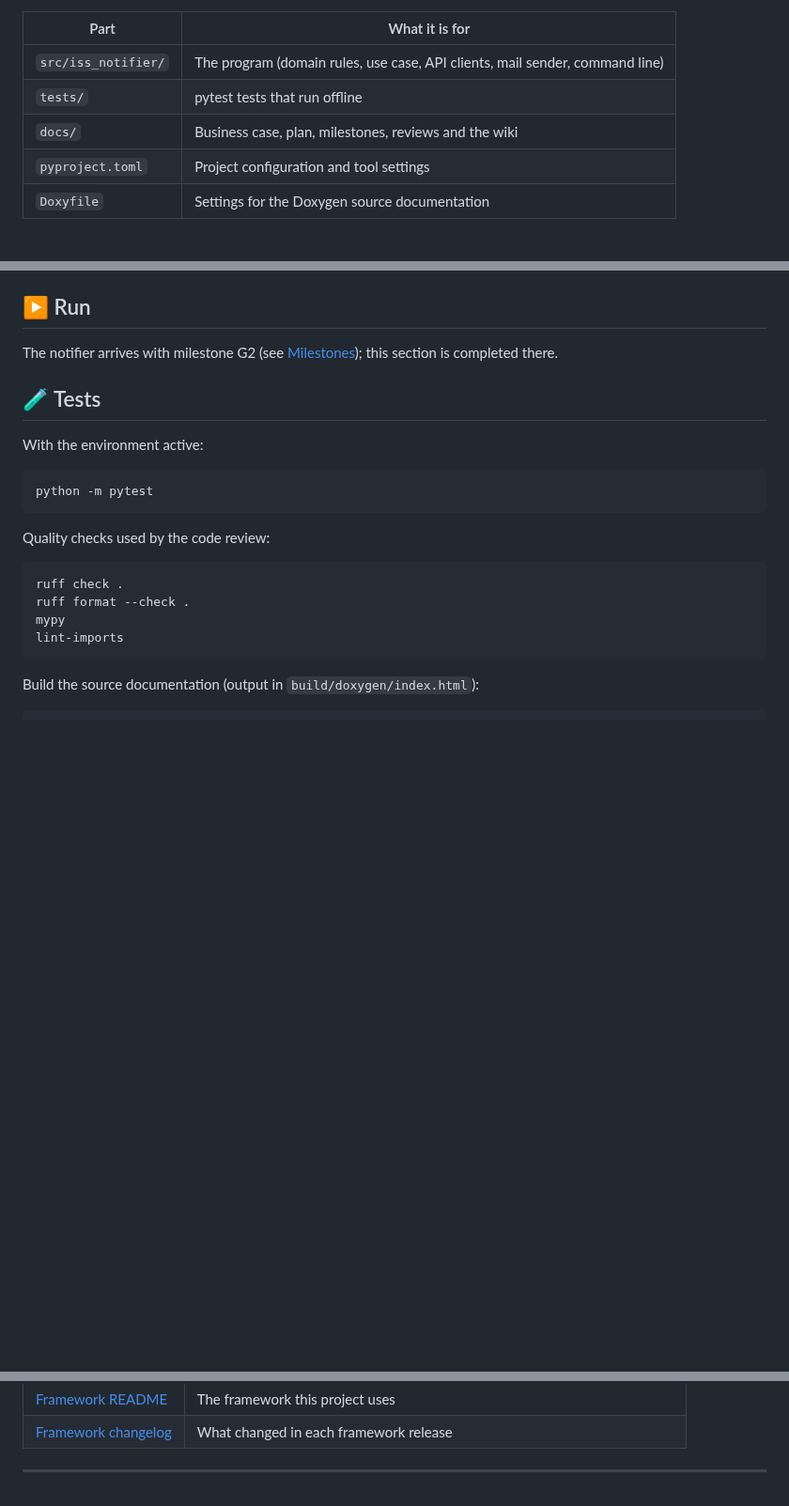
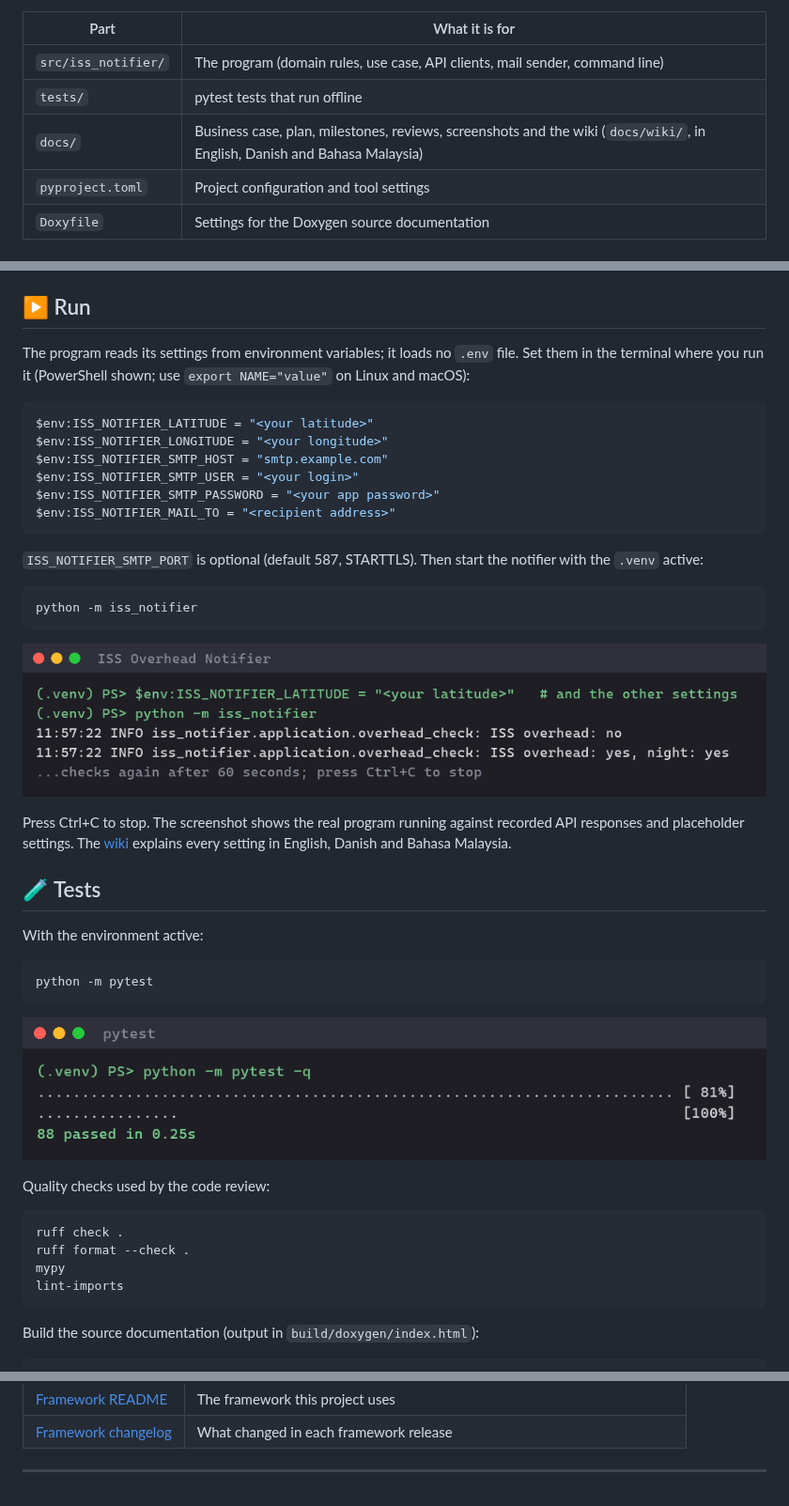
Before and after one commit to Tirsvad-Udemy-100-days-of-code/033-iss-location, a Markdown page: README.md, 3 parts joined by grey strips. Shown at 94% size. GitHub-like rendering; pictures changed too: docs/images/notifier-run.png (added), docs/images/pytest.png (added); blank space fills up the shorter version.

Commit message:
Add README, screenshots and the wiki in English, Danish and Bahasa Malaysia
Task: MIL-003#1

````diff
--- a/README.md
+++ b/README.md
@@ -21,7 +21,7 @@ The program checks every 60 seconds whether the ISS is within 5 degrees of your
 | --- | --- |
 | `src/iss_notifier/` | The program (domain rules, use case, API clients, mail sender, command line) |
 | `tests/` | pytest tests that run offline |
-| `docs/` | Business case, plan, milestones, reviews and the wiki |
+| `docs/` | Business case, plan, milestones, reviews, screenshots and the wiki (`docs/wiki/`, in English, Danish and Bahasa Malaysia) |
 | `pyproject.toml` | Project configuration and tool settings |
 | `Doxyfile` | Settings for the Doxygen source documentation |
 
@@ -58,7 +58,26 @@ Leave the environment with `deactivate`. The `.venv` folder is ignored by git.
 
 ## ▶️ Run
 
-The notifier arrives with milestone G2 (see [Milestones][milestones]); this section is completed there.
+The program reads its settings from environment variables; it loads no `.env` file. Set them in the terminal where you run it (PowerShell shown; use `export NAME="value"` on Linux and macOS):
+
+```powershell
+$env:ISS_NOTIFIER_LATITUDE = "<your latitude>"
+$env:ISS_NOTIFIER_LONGITUDE = "<your longitude>"
+$env:ISS_NOTIFIER_SMTP_HOST = "smtp.example.com"
+$env:ISS_NOTIFIER_SMTP_USER = "<your login>"
+$env:ISS_NOTIFIER_SMTP_PASSWORD = "<your app password>"
+$env:ISS_NOTIFIER_MAIL_TO = "<recipient address>"
+```
+
+`ISS_NOTIFIER_SMTP_PORT` is optional (default 587, STARTTLS). Then start the notifier with the `.venv` active:
+
+```bash
+python -m iss_notifier
+```
+
+![ISS Overhead Notifier running][screenshot-run]
+
+Press Ctrl+C to stop. The screenshot shows the real program running against recorded API responses and placeholder settings. The [wiki][documentation] explains every setting in English, Danish and Bahasa Malaysia.
 
 ## 🧪 Tests
 
@@ -67,6 +86,8 @@ With the environment active:
 ```bash
 python -m pytest
 ```
+
+![pytest result][screenshot-tests]
 
 Quality checks used by the code review:
 
@@ -116,6 +137,8 @@ The documents a newcomer needs, in reading order.
 [documentation]: https://git.tirsystem.com/Tirsvad-Udemy-100-days-of-code/033-iss-location/wiki
 [issues]: https://git.tirsystem.com/Tirsvad-Udemy-100-days-of-code/033-iss-location/issues
 [license]: ./LICENSE
+[screenshot-run]: ./docs/images/notifier-run.png
+[screenshot-tests]: ./docs/images/pytest.png
 [agents]: ./AGENTS.md
 [BC-001]: ./docs/business-case.md
 [SA-001]: ./docs/stakeholder-analysis.md
````
Also changed, not shown: docs/wiki/Configuration-da.md (added, +21 -0 lines), docs/wiki/Configuration-ms.md (added, +21 -0 lines), docs/wiki/Configuration.md (added, +21 -0 lines), docs/wiki/Home-da.md (added, +24 -0 lines), docs/wiki/Home-ms.md (added, +24 -0 lines), docs/wiki/Home.md (added, +24 -0 lines), docs/wiki/Install-da.md (added, +35 -0 lines), docs/wiki/Install-ms.md (added, +35 -0 lines), docs/wiki/Install.md (added, +35 -0 lines), docs/wiki/Testing-da.md (added, +32 -0 lines), docs/wiki/Testing-ms.md (added, +32 -0 lines), docs/wiki/Testing.md (added, +32 -0 lines), docs/wiki/Usage-da.md (added, +51 -0 lines), docs/wiki/Usage-ms.md (added, +51 -0 lines), 2 more files.
